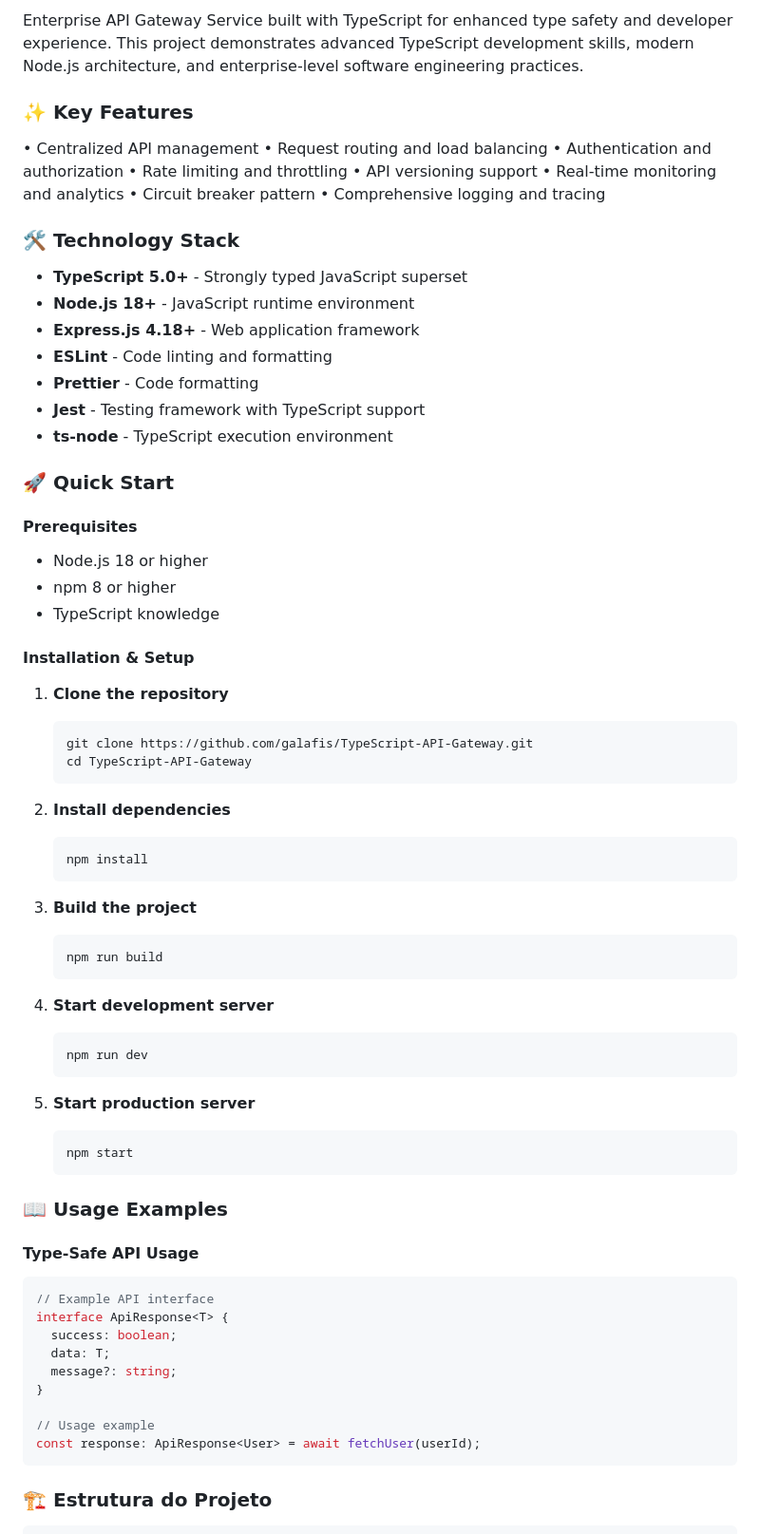
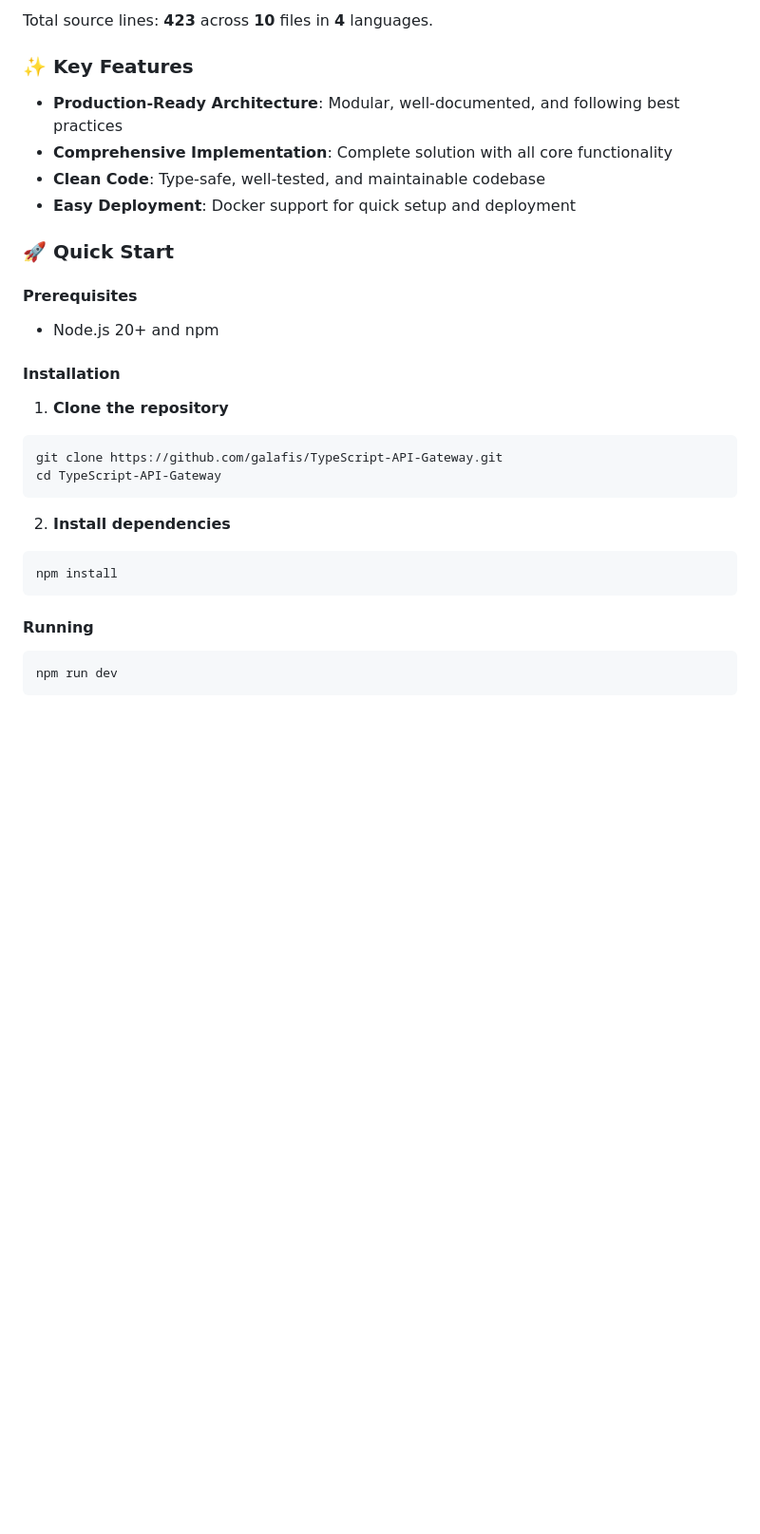
Before and after one commit to galafis/TypeScript-API-Gateway, a Markdown page: README.md, the part around one of its changes. Shown at 95% size. Rendered like a GitHub page; blank space fills up the shorter version.

````diff
--- a/README.md
+++ b/README.md
@@ -42,78 +16,34 @@ graph TD
 
-Enterprise API Gateway Service built with TypeScript for enhanced type safety and developer experience. This project demonstrates advanced TypeScript development skills, modern Node.js architecture, and enterprise-level software engineering practices.
+Total source lines: **423** across **10** files in **4** languages.
 
 ### ✨ Key Features
 
-• Centralized API management
-• Request routing and load balancing
-• Authentication and authorization
-• Rate limiting and throttling
-• API versioning support
-• Real-time monitoring and analytics
-• Circuit breaker pattern
-• Comprehensive logging and tracing
-
-### 🛠️ Technology Stack
-
-- **TypeScript 5.0+** - Strongly typed JavaScript superset
-- **Node.js 18+** - JavaScript runtime environment
-- **Express.js 4.18+** - Web application framework
-- **ESLint** - Code linting and formatting
-- **Prettier** - Code formatting
-- **Jest** - Testing framework with TypeScript support
-- **ts-node** - TypeScript execution environment
+- **Production-Ready Architecture**: Modular, well-documented, and following best practices
+- **Comprehensive Implementation**: Complete solution with all core functionality
+- **Clean Code**: Type-safe, well-tested, and maintainable codebase
+- **Easy Deployment**: Docker support for quick setup and deployment
 
 ### 🚀 Quick Start
 
 #### Prerequisites
-- Node.js 18 or higher
-- npm 8 or higher
-- TypeScript knowledge
+- Node.js 20+ and npm
 
-#### Installation & Setup
+
+#### Installation
 
 1. **Clone the repository**
-   ```bash
-   git clone https://github.com/galafis/TypeScript-API-Gateway.git
-   cd TypeScript-API-Gateway
-   ```
+```bash
+git clone https://github.com/galafis/TypeScript-API-Gateway.git
+cd TypeScript-API-Gateway
+```
 
 2. **Install dependencies**
-   ```bash
-   npm install
-   ```
-
-3. **Build the project**
-   ```bash
-   npm run build
-   ```
-
-4. **Start development server**
-   ```bash
-   npm run dev
-   ```
-
-5. **Start production server**
-   ```bash
-   npm start
-   ```
-
-### 📖 Usage Examples
-
-#### Type-Safe API Usage
-
-```typescript
-// Example API interface
-interface ApiResponse<T> {
-  success: boolean;
-  data: T;
-  message?: string;
-}
-
-// Usage example
-const response: ApiResponse<User> = await fetchUser(userId);
+```bash
+npm install
 ```
 
-### 🏗️ Estrutura do Projeto
+#### Running
 
+```bash
+npm run dev
 ```
````
Also changed, not shown: other parts of README.md (+112 -137 lines).
